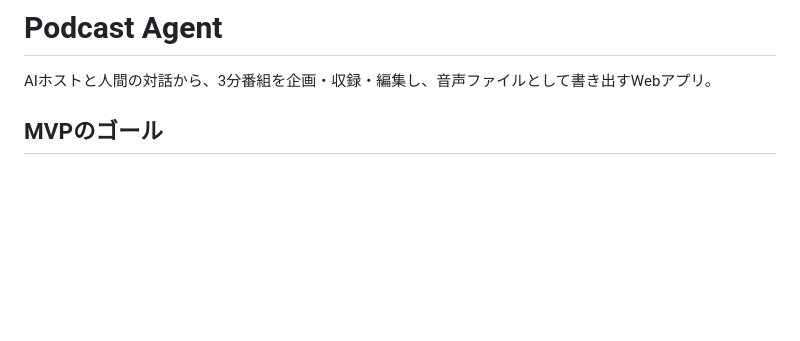
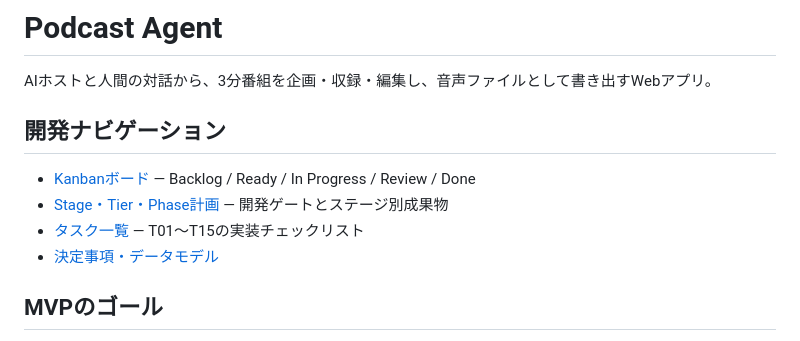
Before and after one commit to bonsai/Aikata-Podcast, a Markdown page: README.md, the part around the change. GitHub-like rendering; blank space fills up the shorter version.

Commit message:
docs: link stage plan and kanban from README

```diff
--- a/README.md
+++ b/README.md
@@ -1,6 +1,13 @@
 # Podcast Agent
 
 AIホストと人間の対話から、3分番組を企画・収録・編集し、音声ファイルとして書き出すWebアプリ。
+
+## 開発ナビゲーション
+
+- [Kanbanボード](./kanban/README.md) — Backlog / Ready / In Progress / Review / Done
+- [Stage・Tier・Phase計画](./plan/README.md) — 開発ゲートとステージ別成果物
+- [タスク一覧](./TASKS.md) — T01〜T15の実装チェックリスト
+- [決定事項・データモデル](./CONTEXT.md)
 
 ## MVPのゴール
 
```
